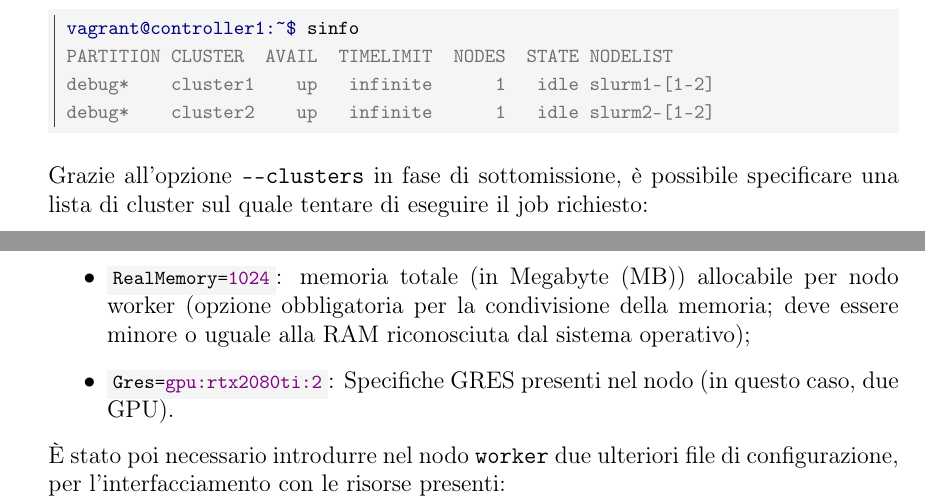
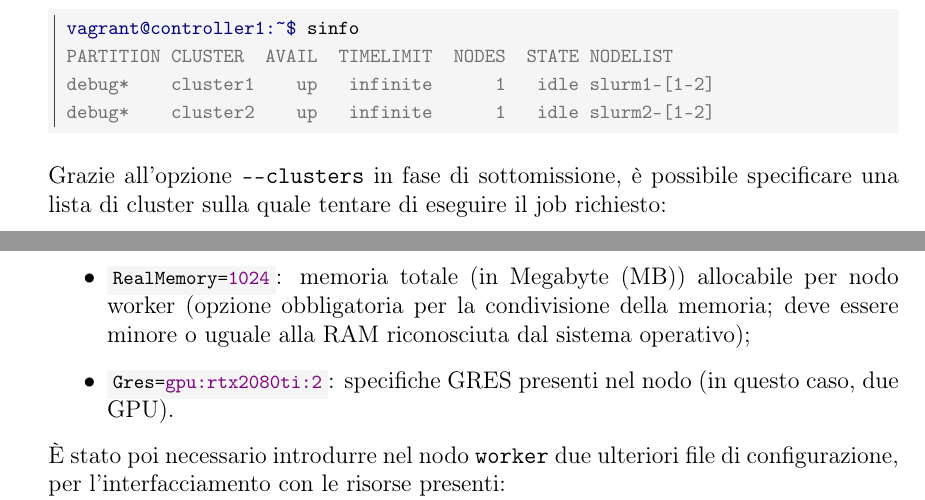
Before and after one commit to maxzrbn/Tirocinio-SLURM, a LaTeX book (docs/relazione.tex): two parts of pages 19 and 21 of 30, joined at a grey line, cut so that both start at the same text. Compiled offline with pdfLaTeX.

Commit message:
Fix typos

```diff
--- a/docs/relazione.tex
+++ b/docs/relazione.tex
@@ -531,7 +531,7 @@ PARTITION CLUSTER  AVAIL  TIMELIMIT  NODES  STATE NODELIST
 debug*    cluster1    up   infinite      1   idle slurm1-[1-2]
 debug*    cluster2    up   infinite      1   idle slurm2-[1-2]
 \end{minted}
-Grazie all'opzione \texttt{{-}{-}clusters} in fase di sottomissione, è possibile specificare una lista di cluster sul quale tentare di eseguire il job richiesto:
+Grazie all'opzione \texttt{{-}{-}clusters} in fase di sottomissione, è possibile specificare una lista di cluster sulla quale tentare di eseguire il job richiesto:
 \begin{minted}{console}
 vagrant@controller1:~$ srun --clusters=cluster2 -N2 hostname
 slurm2-1
@@ -564,7 +564,7 @@ In particolare, le seguenti opzioni specificano:
     \item \mintinline{properties}{AccountingStorageTRES=gres/gpu}: registrazione dell'attività delle \ac{GPU};
     \item \mintinline{properties}{GresTypes=gpu}: tipi di \ac{GRES} da condividere;
     \item \mintinline{properties}{RealMemory=1024}: memoria totale (in \ac{MB}) allocabile per nodo worker (opzione obbligatoria per la condivisione della memoria; deve essere minore o uguale alla \ac{RAM} riconosciuta dal sistema operativo);
-    \item \mintinline{properties}{Gres=gpu:rtx2080ti:2}: Specifiche \ac{GRES} presenti nel nodo (in questo caso, due \ac{GPU}).
+    \item \mintinline{properties}{Gres=gpu:rtx2080ti:2}: specifiche \ac{GRES} presenti nel nodo (in questo caso, due \ac{GPU}).
 \end{itemize}
 È stato poi necessario introdurre nel nodo \texttt{worker} due ulteriori file di configurazione, per l'interfacciamento con le risorse presenti:
 \begin{minted}[label=cgroup.conf]{properties}
```
Also changed, not shown: docs/Relazione.pdf, docs/relazione.tex (2 more changed lines).
